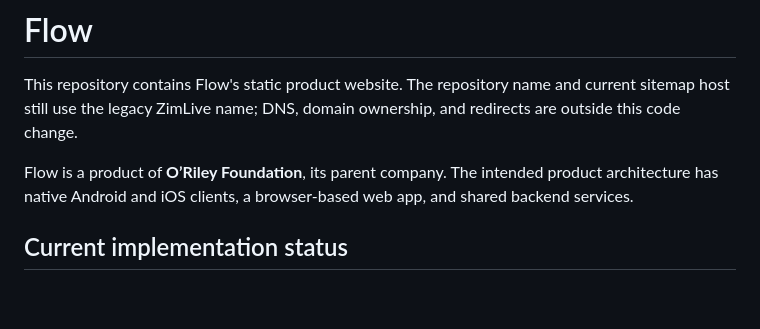
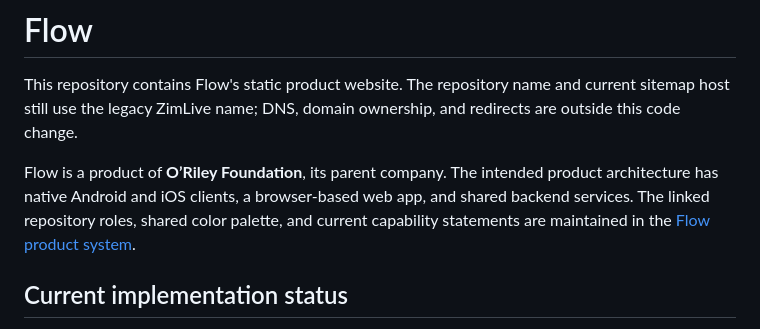
Before and after one commit to elvkun/Zimlive.app.offocial.webiste, a Markdown page: README.md, the part around the change. Rendered like a GitHub page; blank space fills up the shorter version.

Commit message:
Link Flow website to shared product reference

```diff
--- a/README.md
+++ b/README.md
@@ -2,7 +2,7 @@
 
 This repository contains Flow's static product website. The repository name and current sitemap host still use the legacy ZimLive name; DNS, domain ownership, and redirects are outside this code change.
 
-Flow is a product of **O’Riley Foundation**, its parent company. The intended product architecture has native Android and iOS clients, a browser-based web app, and shared backend services.
+Flow is a product of **O’Riley Foundation**, its parent company. The intended product architecture has native Android and iOS clients, a browser-based web app, and shared backend services. The linked repository roles, shared color palette, and current capability statements are maintained in the [Flow product system](https://github.com/elvkun/ryvo-hardened/blob/main/docs/PRODUCT_SYSTEM.md).
 
 ## Current implementation status
 
```
